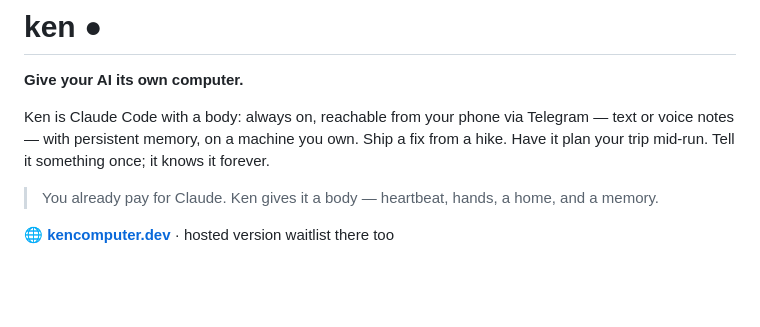
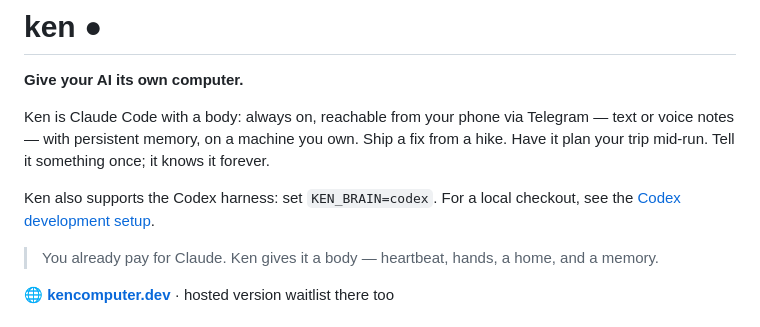
Before and after one commit to prasann16/kencomputer, a Markdown page: README.md, the part around the change. GitHub-like rendering; blank space fills up the shorter version.

```diff
--- a/README.md
+++ b/README.md
@@ -3,6 +3,9 @@
 **Give your AI its own computer.**
 
 Ken is Claude Code with a body: always on, reachable from your phone via Telegram — text or voice notes — with persistent memory, on a machine you own. Ship a fix from a hike. Have it plan your trip mid-run. Tell it something once; it knows it forever.
+
+Ken also supports the Codex harness: set `KEN_BRAIN=codex`. For a local checkout,
+see the [Codex development setup](desktop/README.md#development).
 
 > You already pay for Claude. Ken gives it a body — heartbeat, hands, a home, and a memory.
 
```
Also changed, not shown: desktop/README.md (+38 -0 lines), desktop/screenshots/codex-local.png (added), 17 other files.
